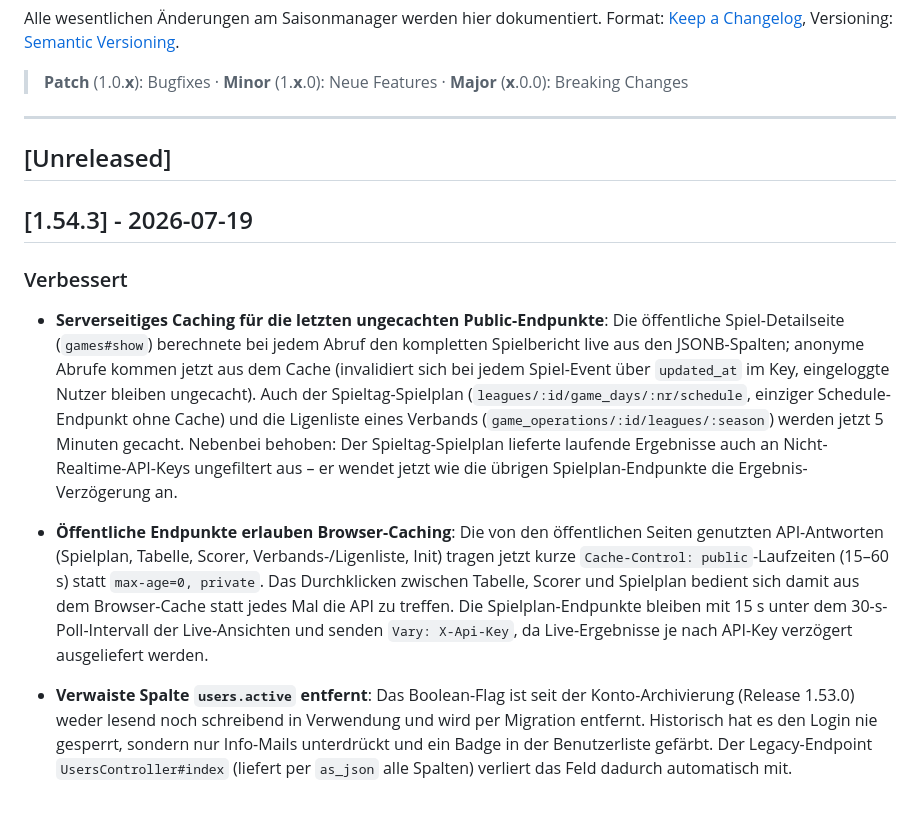
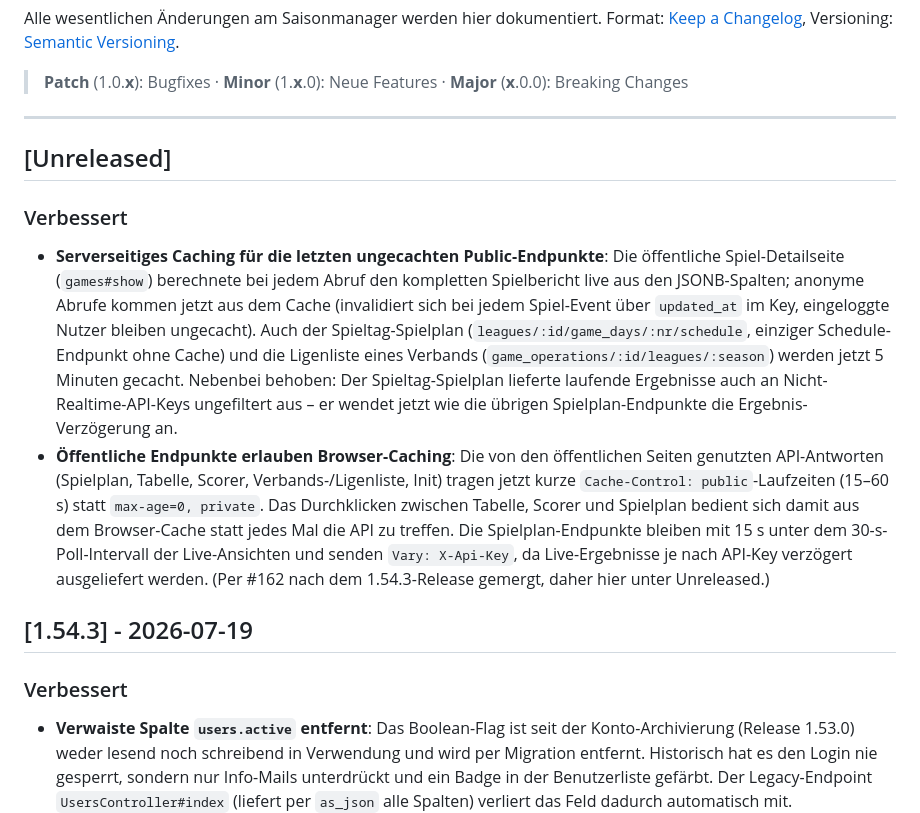
Before and after one commit to floorballdeutschland/saisonmanager-api, a Markdown page: CHANGELOG.md, the part around the change. Drawn GitHub-style.

Commit message:
chore: CHANGELOG reparieren – Caching-Einträge zurück unter Unreleased
Release 1.54.3 (#164) wurde vor dem Merge von #162 getaggt; der
Squash-Merge von #162 sortierte dessen Eintrag konfliktfrei in den
bereits getaggten 1.54.3-Block ein (bekannte Falle bei --admin-Merges
mit stale Branch). Beide Caching-Einträge (#162 + dieser PR) stehen
jetzt korrekt unter [Unreleased].

```diff
--- a/CHANGELOG.md
+++ b/CHANGELOG.md
@@ -9,12 +9,14 @@ Format: [Keep a Changelog](https://keepachangelog.com/en/1.0.0/), Versioning: [S
 
 ## [Unreleased]
 
+### Verbessert
+
+- **Serverseitiges Caching für die letzten ungecachten Public-Endpunkte**: Die öffentliche Spiel-Detailseite (`games#show`) berechnete bei jedem Abruf den kompletten Spielbericht live aus den JSONB-Spalten; anonyme Abrufe kommen jetzt aus dem Cache (invalidiert sich bei jedem Spiel-Event über `updated_at` im Key, eingeloggte Nutzer bleiben ungecacht). Auch der Spieltag-Spielplan (`leagues/:id/game_days/:nr/schedule`, einziger Schedule-Endpunkt ohne Cache) und die Ligenliste eines Verbands (`game_operations/:id/leagues/:season`) werden jetzt 5 Minuten gecacht. Nebenbei behoben: Der Spieltag-Spielplan lieferte laufende Ergebnisse auch an Nicht-Realtime-API-Keys ungefiltert aus – er wendet jetzt wie die übrigen Spielplan-Endpunkte die Ergebnis-Verzögerung an.
+- **Öffentliche Endpunkte erlauben Browser-Caching**: Die von den öffentlichen Seiten genutzten API-Antworten (Spielplan, Tabelle, Scorer, Verbands-/Ligenliste, Init) tragen jetzt kurze `Cache-Control: public`-Laufzeiten (15–60 s) statt `max-age=0, private`. Das Durchklicken zwischen Tabelle, Scorer und Spielplan bedient sich damit aus dem Browser-Cache statt jedes Mal die API zu treffen. Die Spielplan-Endpunkte bleiben mit 15 s unter dem 30-s-Poll-Intervall der Live-Ansichten und senden `Vary: X-Api-Key`, da Live-Ergebnisse je nach API-Key verzögert ausgeliefert werden. (Per #162 nach dem 1.54.3-Release gemergt, daher hier unter Unreleased.)
+
 ## [1.54.3] - 2026-07-19
 
 ### Verbessert
-
-- **Serverseitiges Caching für die letzten ungecachten Public-Endpunkte**: Die öffentliche Spiel-Detailseite (`games#show`) berechnete bei jedem Abruf den kompletten Spielbericht live aus den JSONB-Spalten; anonyme Abrufe kommen jetzt aus dem Cache (invalidiert sich bei jedem Spiel-Event über `updated_at` im Key, eingeloggte Nutzer bleiben ungecacht). Auch der Spieltag-Spielplan (`leagues/:id/game_days/:nr/schedule`, einziger Schedule-Endpunkt ohne Cache) und die Ligenliste eines Verbands (`game_operations/:id/leagues/:season`) werden jetzt 5 Minuten gecacht. Nebenbei behoben: Der Spieltag-Spielplan lieferte laufende Ergebnisse auch an Nicht-Realtime-API-Keys ungefiltert aus – er wendet jetzt wie die übrigen Spielplan-Endpunkte die Ergebnis-Verzögerung an.
-- **Öffentliche Endpunkte erlauben Browser-Caching**: Die von den öffentlichen Seiten genutzten API-Antworten (Spielplan, Tabelle, Scorer, Verbands-/Ligenliste, Init) tragen jetzt kurze `Cache-Control: public`-Laufzeiten (15–60 s) statt `max-age=0, private`. Das Durchklicken zwischen Tabelle, Scorer und Spielplan bedient sich damit aus dem Browser-Cache statt jedes Mal die API zu treffen. Die Spielplan-Endpunkte bleiben mit 15 s unter dem 30-s-Poll-Intervall der Live-Ansichten und senden `Vary: X-Api-Key`, da Live-Ergebnisse je nach API-Key verzögert ausgeliefert werden.
 
 - **Verwaiste Spalte `users.active` entfernt**: Das Boolean-Flag ist seit der Konto-Archivierung (Release 1.53.0) weder lesend noch schreibend in Verwendung und wird per Migration entfernt. Historisch hat es den Login nie gesperrt, sondern nur Info-Mails unterdrückt und ein Badge in der Benutzerliste gefärbt. Der Legacy-Endpoint `UsersController#index` (liefert per `as_json` alle Spalten) verliert das Feld dadurch automatisch mit.
 - **Bereinigungs-Task für historische Ligaklassen vervollständigt**: Der Task `leagues:renormalize_class_ids` normalisiert jetzt — wie die einmalige Migration #297 — Ligen **und** die Lizenz-Kopien in `players.licenses[].league_class_id` in einem Lauf und prüft zusätzlich die `league_classes`-Settings-Map. Hintergrund: Der Go-Live-Datenbestand kam an Migration #297 vorbei, wodurch auf Prod ~1977 Ligen (Saisons 6–17) und ~127.000 Lizenz-Kopien Legacy-Werte tragen; ein Ligen-only-Lauf hätte eine Inkonsistenz zu den Lizenz-Kopien erzeugt. Idempotent, Dry-Run als Standard (`DRY_RUN=false` zum Ausführen); betrifft nur die Anzeige/Rang-Ableitung historischer Saisons (#119).
```
